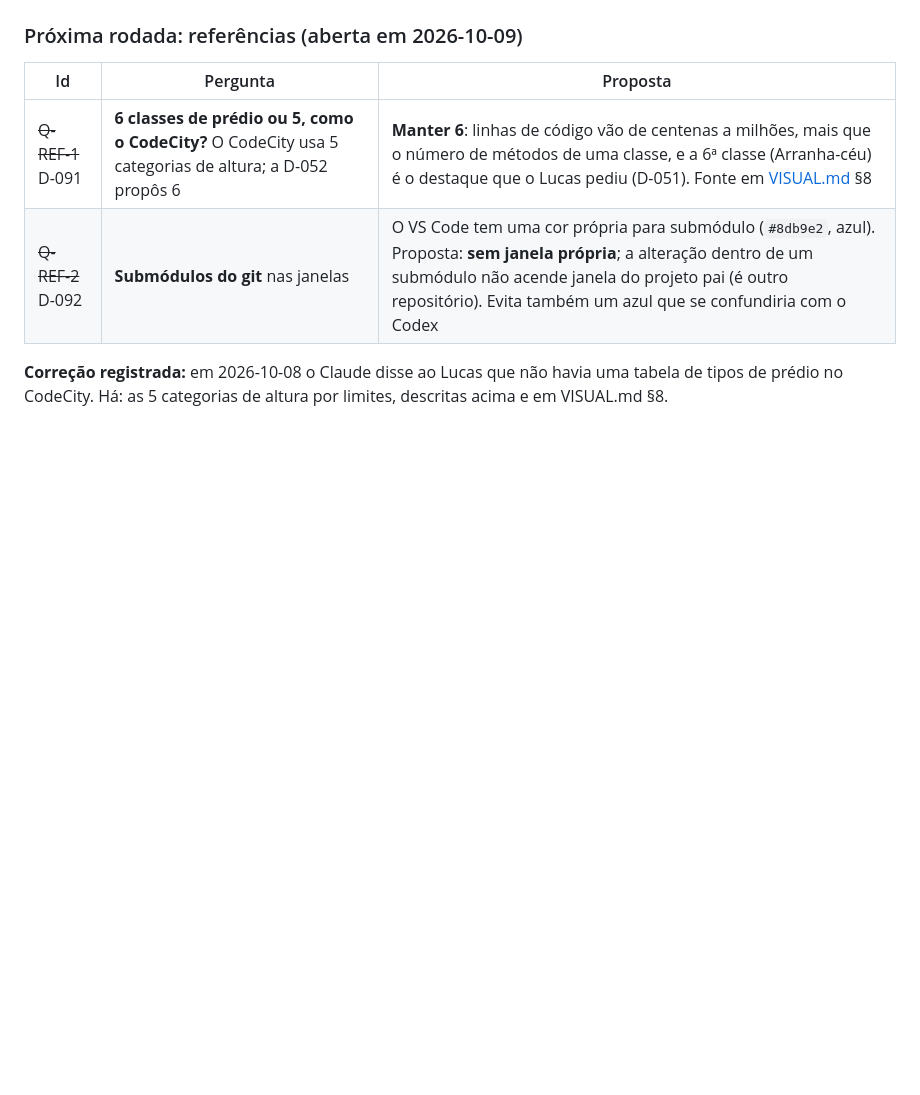
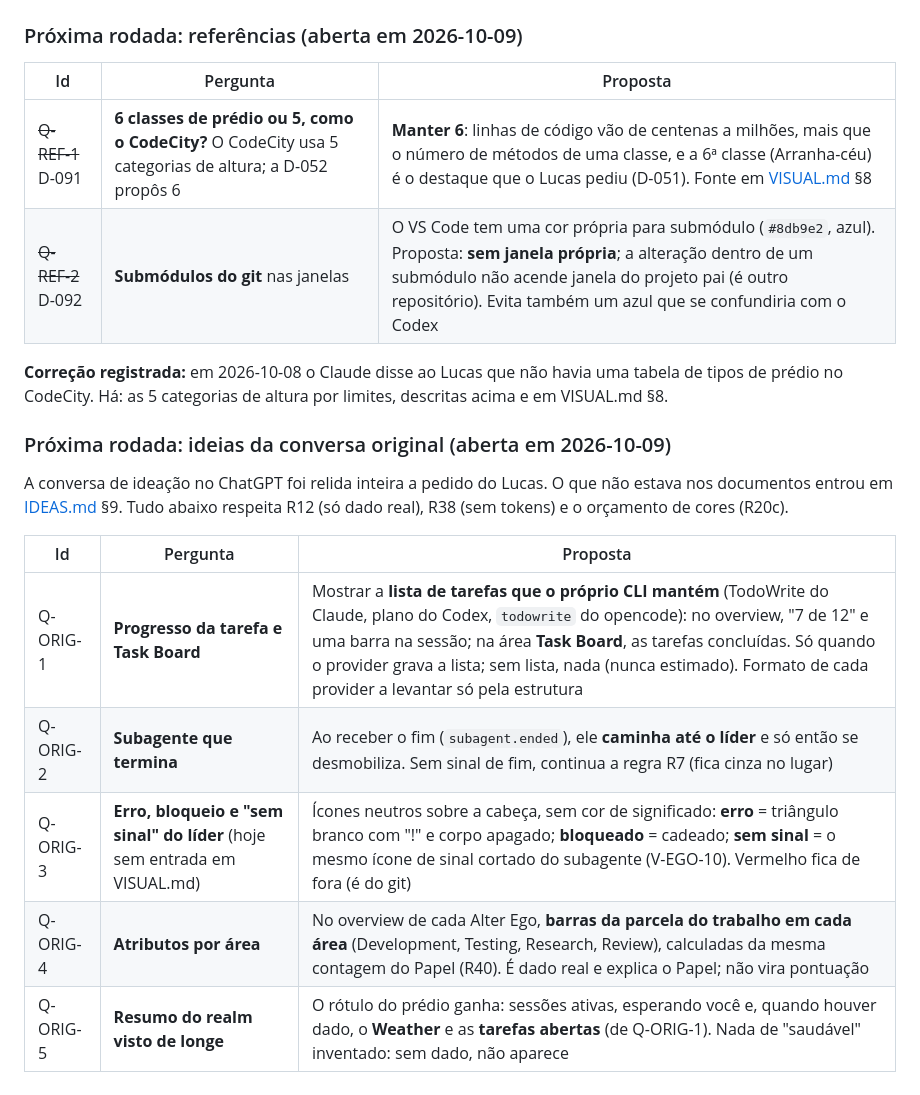
Before and after one commit to DevLucasLourenco/The-Orb, a Markdown page: docs/DECISIONS.md, the part around the change. Drawn GitHub-style; blank space fills up the shorter version.

```diff
--- a/docs/DECISIONS.md
+++ b/docs/DECISIONS.md
@@ -258,3 +258,17 @@ Encontradas na leitura completa do projeto e conferidas nos dados desta máquina
 
 **Correção registrada:** em 2026-10-08 o Claude disse ao Lucas que não havia uma tabela de tipos de
 prédio no CodeCity. Há: as 5 categorias de altura por limites, descritas acima e em VISUAL.md §8.
+
+### Próxima rodada: ideias da conversa original (aberta em 2026-10-09)
+
+A conversa de ideação no ChatGPT foi relida inteira a pedido do Lucas. O que não estava nos
+documentos entrou em [IDEAS.md](IDEAS.md) §9. Tudo abaixo respeita R12 (só dado real), R38 (sem
+tokens) e o orçamento de cores (R20c).
+
+| Id | Pergunta | Proposta |
+|---|---|---|
+| Q-ORIG-1 | **Progresso da tarefa e Task Board** | Mostrar a **lista de tarefas que o próprio CLI mantém** (TodoWrite do Claude, plano do Codex, `todowrite` do opencode): no overview, "7 de 12" e uma barra na sessão; na área **Task Board**, as tarefas concluídas. Só quando o provider grava a lista; sem lista, nada (nunca estimado). Formato de cada provider a levantar só pela estrutura |
+| Q-ORIG-2 | **Subagente que termina** | Ao receber o fim (`subagent.ended`), ele **caminha até o líder** e só então se desmobiliza. Sem sinal de fim, continua a regra R7 (fica cinza no lugar) |
+| Q-ORIG-3 | **Erro, bloqueio e "sem sinal" do líder** (hoje sem entrada em VISUAL.md) | Ícones neutros sobre a cabeça, sem cor de significado: **erro** = triângulo branco com "!" e corpo apagado; **bloqueado** = cadeado; **sem sinal** = o mesmo ícone de sinal cortado do subagente (V-EGO-10). Vermelho fica de fora (é do git) |
+| Q-ORIG-4 | **Atributos por área** | No overview de cada Alter Ego, **barras da parcela do trabalho em cada área** (Development, Testing, Research, Review), calculadas da mesma contagem do Papel (R40). É dado real e explica o Papel; não vira pontuação |
+| Q-ORIG-5 | **Resumo do realm visto de longe** | O rótulo do prédio ganha: sessões ativas, esperando você e, quando houver dado, o **Weather** e as **tarefas abertas** (de Q-ORIG-1). Nada de "saudável" inventado: sem dado, não aparece |
```
Also changed, not shown: docs/IDEAS.md (+19 -0 lines).
